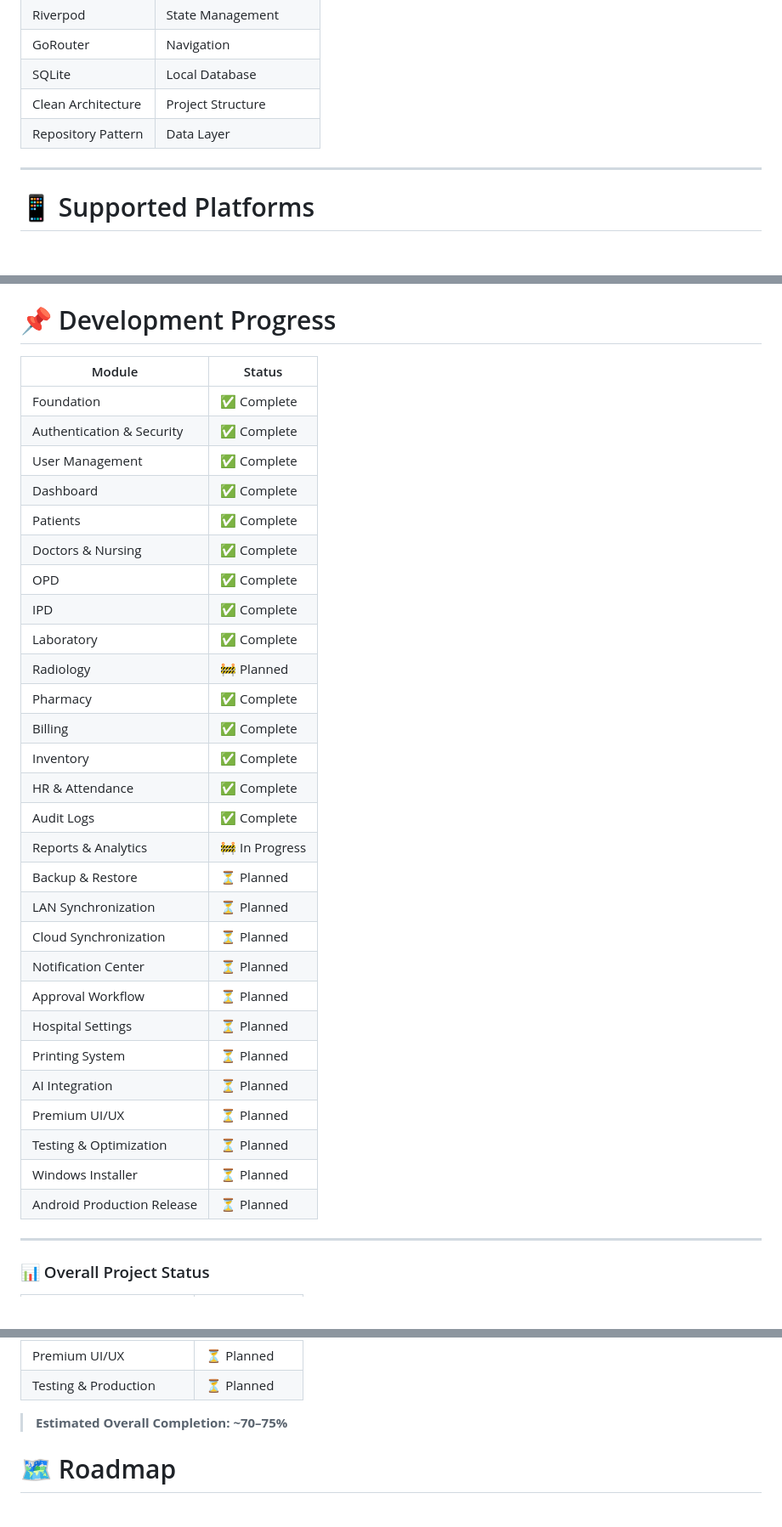
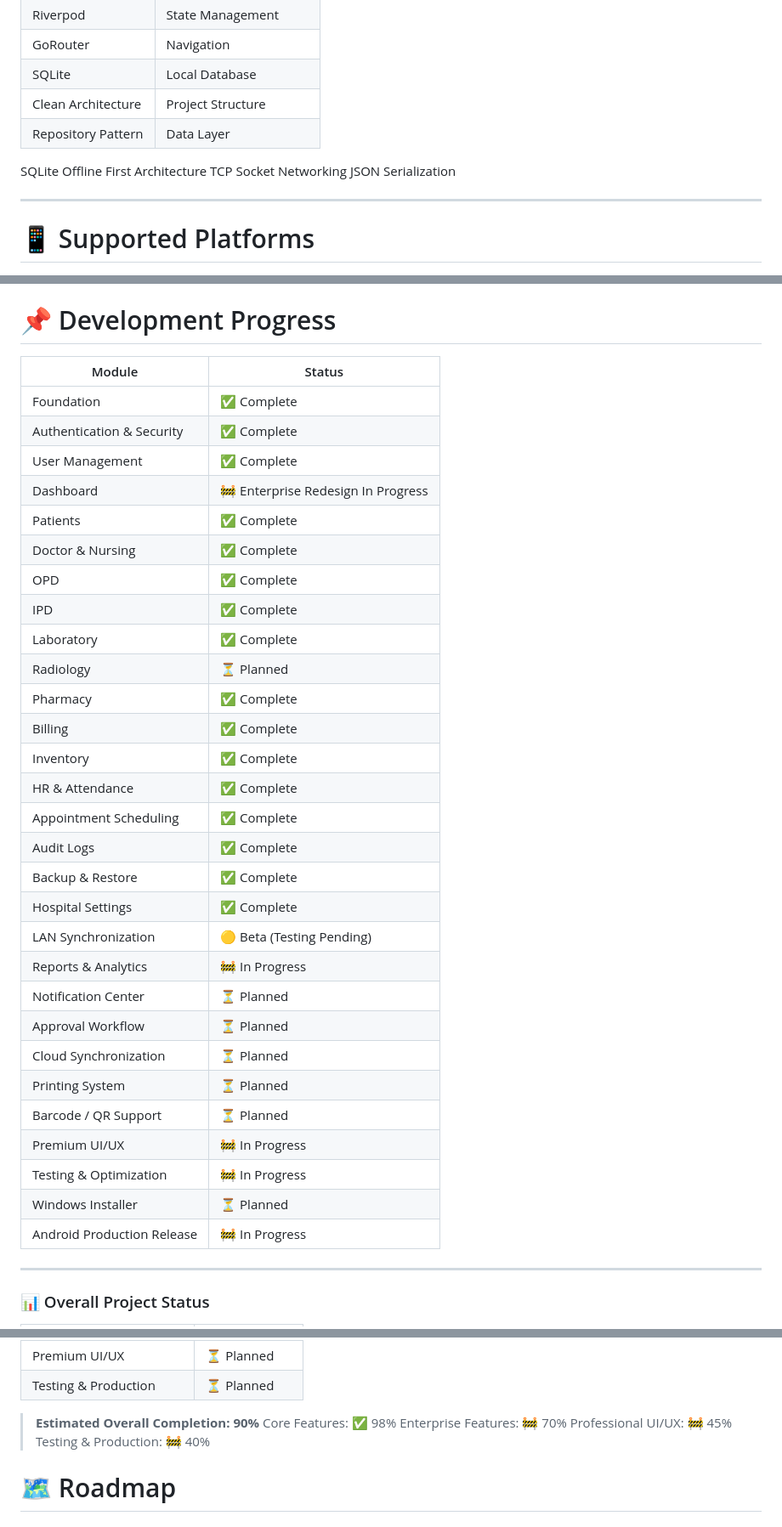
Before and after one commit to abhishek027aks/AKS-MediCare-Pro, a Markdown page: README.md, 3 parts joined by grey strips. Shown at 85% size. Drawn GitHub-style; blank space fills up the shorter version.

```diff
--- a/README.md
+++ b/README.md
@@ -146,6 +146,10 @@ It is designed for:
 | SQLite | Local Database |
 | Clean Architecture | Project Structure |
 | Repository Pattern | Data Layer |
+SQLite
+Offline First Architecture
+TCP Socket Networking
+JSON Serialization
 
 ---
 
@@ -256,36 +260,38 @@ flutter run
 
 # 📌 Development Progress
 
-| Module | Status |
-|---------|--------|
-| Foundation | ✅ Complete |
-| Authentication & Security | ✅ Complete |
-| User Management | ✅ Complete |
-| Dashboard | ✅ Complete |
-| Patients | ✅ Complete |
-| Doctors & Nursing | ✅ Complete |
-| OPD | ✅ Complete |
-| IPD | ✅ Complete |
-| Laboratory | ✅ Complete |
-| Radiology | 🚧 Planned |
-| Pharmacy | ✅ Complete |
-| Billing | ✅ Complete |
-| Inventory | ✅ Complete |
-| HR & Attendance | ✅ Complete |
-| Audit Logs | ✅ Complete |
-| Reports & Analytics | 🚧 In Progress |
-| Backup & Restore | ⏳ Planned |
-| LAN Synchronization | ⏳ Planned |
-| Cloud Synchronization | ⏳ Planned |
-| Notification Center | ⏳ Planned |
-| Approval Workflow | ⏳ Planned |
-| Hospital Settings | ⏳ Planned |
-| Printing System | ⏳ Planned |
-| AI Integration | ⏳ Planned |
-| Premium UI/UX | ⏳ Planned |
-| Testing & Optimization | ⏳ Planned |
-| Windows Installer | ⏳ Planned |
-| Android Production Release | ⏳ Planned |
+| Module                     | Status                             |
+| -------------------------- | ---------------------------------- |
+| Foundation                 | ✅ Complete                         |
+| Authentication & Security  | ✅ Complete                         |
+| User Management            | ✅ Complete                         |
+| Dashboard                  | 🚧 Enterprise Redesign In Progress |
+| Patients                   | ✅ Complete                         |
+| Doctor & Nursing           | ✅ Complete                         |
+| OPD                        | ✅ Complete                         |
+| IPD                        | ✅ Complete                         |
+| Laboratory                 | ✅ Complete                         |
+| Radiology                  | ⏳ Planned                          |
+| Pharmacy                   | ✅ Complete                         |
+| Billing                    | ✅ Complete                         |
+| Inventory                  | ✅ Complete                         |
+| HR & Attendance            | ✅ Complete                         |
+| Appointment Scheduling     | ✅ Complete                         |
+| Audit Logs                 | ✅ Complete                         |
+| Backup & Restore           | ✅ Complete                         |
+| Hospital Settings          | ✅ Complete                         |
+| LAN Synchronization        | 🟡 Beta (Testing Pending)          |
+| Reports & Analytics        | 🚧 In Progress                     |
+| Notification Center        | ⏳ Planned                          |
+| Approval Workflow          | ⏳ Planned                          |
+| Cloud Synchronization      | ⏳ Planned                          |
+| Printing System            | ⏳ Planned                          |
+| Barcode / QR Support       | ⏳ Planned                          |
+| Premium UI/UX              | 🚧 In Progress                     |
+| Testing & Optimization     | 🚧 In Progress                     |
+| Windows Installer          | ⏳ Planned                          |
+| Android Production Release | 🚧 In Progress                     |
+
 
 ---
 
@@ -304,7 +310,11 @@ flutter run
 | Premium UI/UX | ⏳ Planned |
 | Testing & Production | ⏳ Planned |
 
-> **Estimated Overall Completion:** **~70–75%**
+> **Estimated Overall Completion:** **90%**
+Core Features: ✅ 98%
+Enterprise Features: 🚧 70%
+Professional UI/UX: 🚧 45%
+Testing & Production: 🚧 40%
 
 # 🗺 Roadmap
 
```
Also changed, not shown: other parts of README.md (+36 -0 lines).
